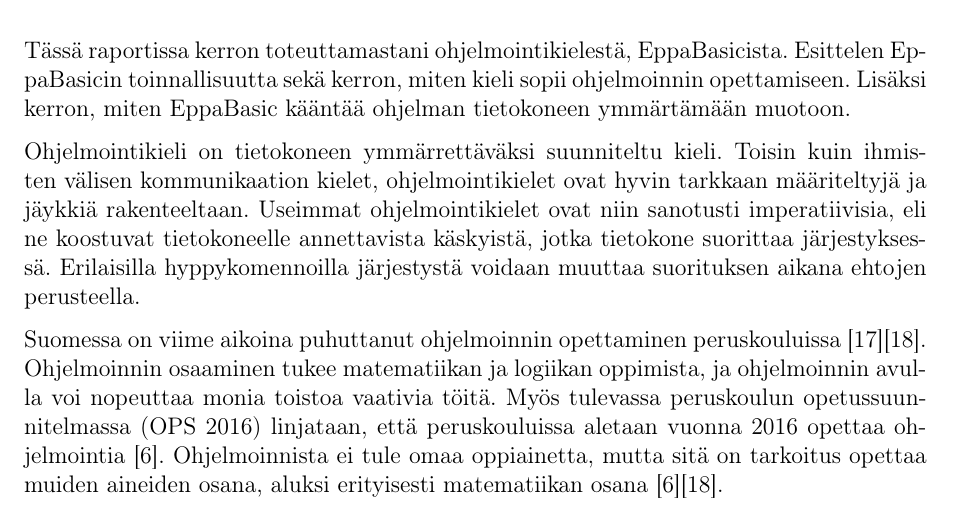
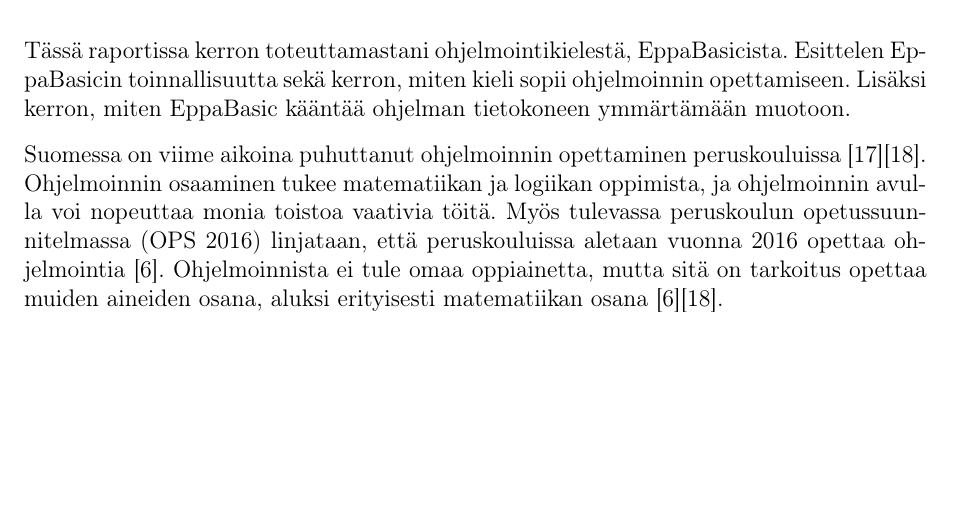
Before and after one commit to henkkuli/EppaBasic-raportti, a LaTeX document (tutkielma.tex, which reads johdanto.tex): part of page 4 of 18, cut so that both start at the same text, the shorter picture padded with empty space. Compiled offline with pdfLaTeX.

Commit message:
Resolves #1

```diff
--- a/johdanto.tex
+++ b/johdanto.tex
@@ -10,15 +10,6 @@
 Lisäksi kerron, miten EppaBasic
 kääntää ohjelman tietokoneen
 ymmärtämään muotoon.
-
-Ohjelmointikieli on tietokoneen ymmärrettäväksi
-suunniteltu kieli. Toisin kuin ihmisten välisen kommunikaation
-kielet, ohjelmointikielet ovat hyvin tarkkaan määriteltyjä ja
-jäykkiä rakenteeltaan. Useimmat ohjelmointikielet ovat niin
-sanotusti imperatiivisia, eli ne koostuvat tietokoneelle
-annettavista käskyistä, jotka tietokone suorittaa järjestyksessä.
-Erilaisilla hyppykomennoilla järjestystä voidaan muuttaa suorituksen
-aikana ehtojen perusteella.
 
 Suomessa on viime aikoina
 puhuttanut ohjelmoinnin
```
